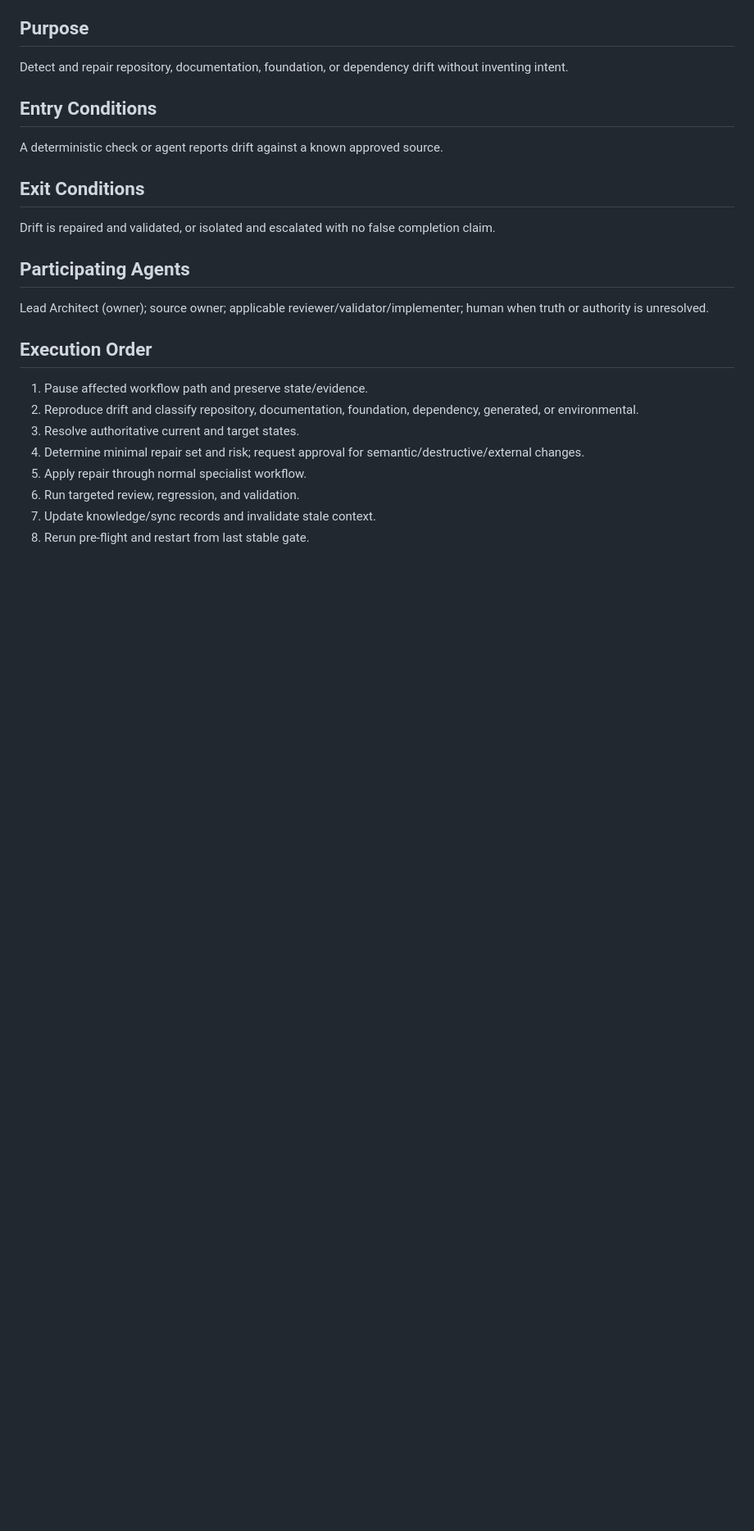
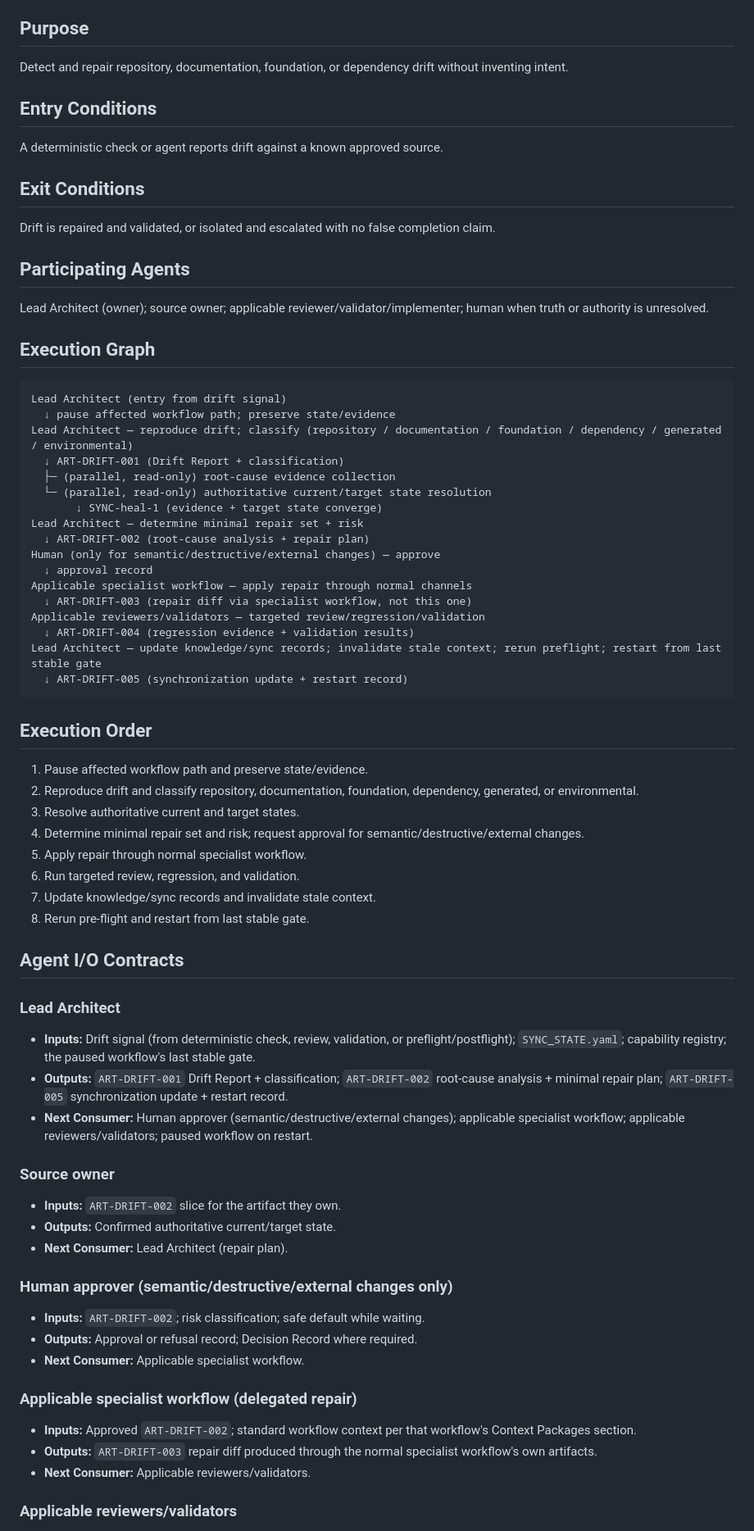
Before and after one commit to mayankk2101/Multi-Agent-Orchestration-Framework, a Markdown page: workflows/self-healing.md, the part around one of its changes. Shown at 82% size. GitHub-like rendering; blank space fills up the shorter version.

````diff
--- a/workflows/self-healing.md
+++ b/workflows/self-healing.md
@@ -29,6 +29,28 @@ Drift is repaired and validated, or isolated and escalated with no false complet
 
 Lead Architect (owner); source owner; applicable reviewer/validator/implementer; human when truth or authority is unresolved.
 
+## Execution Graph
+
+```
+Lead Architect (entry from drift signal)
+  ↓ pause affected workflow path; preserve state/evidence
+Lead Architect — reproduce drift; classify (repository / documentation / foundation / dependency / generated / environmental)
+  ↓ ART-DRIFT-001 (Drift Report + classification)
+  ├─ (parallel, read-only) root-cause evidence collection
+  └─ (parallel, read-only) authoritative current/target state resolution
+       ↓ SYNC-heal-1 (evidence + target state converge)
+Lead Architect — determine minimal repair set + risk
+  ↓ ART-DRIFT-002 (root-cause analysis + repair plan)
+Human (only for semantic/destructive/external changes) — approve
+  ↓ approval record
+Applicable specialist workflow — apply repair through normal channels
+  ↓ ART-DRIFT-003 (repair diff via specialist workflow, not this one)
+Applicable reviewers/validators — targeted review/regression/validation
+  ↓ ART-DRIFT-004 (regression evidence + validation results)
+Lead Architect — update knowledge/sync records; invalidate stale context; rerun preflight; restart from last stable gate
+  ↓ ART-DRIFT-005 (synchronization update + restart record)
+```
+
 ## Execution Order
 
 1. Pause affected workflow path and preserve state/evidence.
@@ -40,3 +62,31 @@ Lead Architect (owner); source owner; applicable reviewer/validator/implementer;
 7. Update knowledge/sync records and invalidate stale context.
 8. Rerun pre-flight and restart from last stable gate.
 
+## Agent I/O Contracts
+
+### Lead Architect
+
+- **Inputs:** Drift signal (from deterministic check, review, validation, or preflight/postflight); `SYNC_STATE.yaml`; capability registry; the paused workflow's last stable gate.
+- **Outputs:** `ART-DRIFT-001` Drift Report + classification; `ART-DRIFT-002` root-cause analysis + minimal repair plan; `ART-DRIFT-005` synchronization update + restart record.
+- **Next Consumer:** Human approver (semantic/destructive/external changes); applicable specialist workflow; applicable reviewers/validators; paused workflow on restart.
+
+### Source owner
+
+- **Inputs:** `ART-DRIFT-002` slice for the artifact they own.
+- **Outputs:** Confirmed authoritative current/target state.
+- **Next Consumer:** Lead Architect (repair plan).
+
+### Human approver (semantic/destructive/external changes only)
+
+- **Inputs:** `ART-DRIFT-002`; risk classification; safe default while waiting.
+- **Outputs:** Approval or refusal record; Decision Record where required.
+- **Next Consumer:** Applicable specialist workflow.
+
+### Applicable specialist workflow (delegated repair)
+
+- **Inputs:** Approved `ART-DRIFT-002`; standard workflow context per that workflow's Context Packages section.
+- **Outputs:** `ART-DRIFT-003` repair diff produced through the normal specialist workflow's own artifacts.
+- **Next Consumer:** Applicable reviewers/validators.
+
+### Applicable reviewers/validators
+
````
Also changed, not shown: other parts of workflows/self-healing.md (+58 -0 lines).
